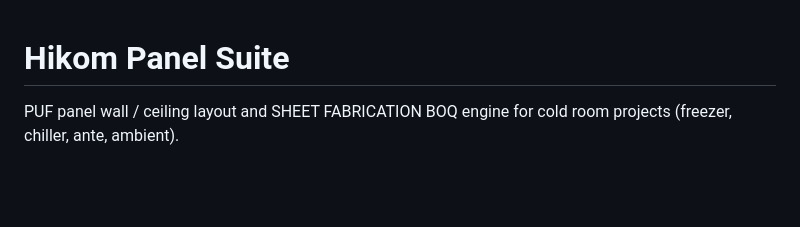
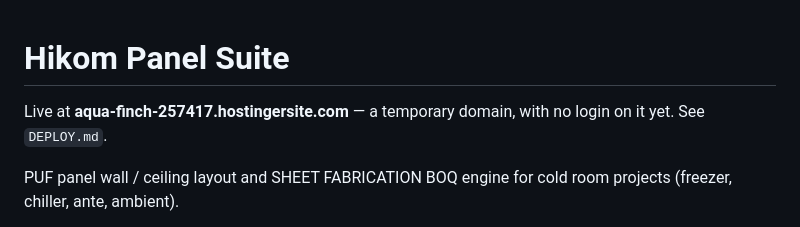
Before and after one commit to Mking697/Palen-Suite, a Markdown page: README.md, the part around the change. GitHub-like rendering; blank space fills up the shorter version.

```diff
--- a/README.md
+++ b/README.md
@@ -1,4 +1,7 @@
 # Hikom Panel Suite
+
+Live at **aqua-finch-257417.hostingersite.com** — a temporary domain, with no
+login on it yet. See `DEPLOY.md`.
 
 PUF panel wall / ceiling layout and SHEET FABRICATION BOQ engine for cold room
 projects (freezer, chiller, ante, ambient).
```
Also changed, not shown: DEPLOY.md (+23 -15 lines), STATUS.md (+33 -23 lines).
